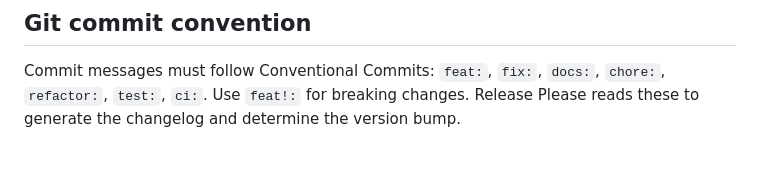
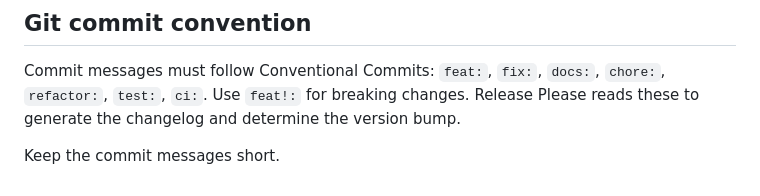
Before and after one commit to zseta/progi, a Markdown page: AGENTS.md, the part around the change. Rendered like a GitHub page; blank space fills up the shorter version.

Commit message:
docs: keep commit messages short

```diff
--- a/AGENTS.md
+++ b/AGENTS.md
@@ -174,3 +174,5 @@ Config via env: `PROGI_DB_PATH`, `PROGI_WEB_HOST`, `PROGI_WEB_PORT`, `PROGI_NO_W
 
 ## Git commit convention
 Commit messages must follow Conventional Commits: `feat:`, `fix:`, `docs:`, `chore:`, `refactor:`, `test:`, `ci:`. Use `feat!:` for breaking changes. Release Please reads these to generate the changelog and determine the version bump.
+
+Keep the commit messages short.
```
